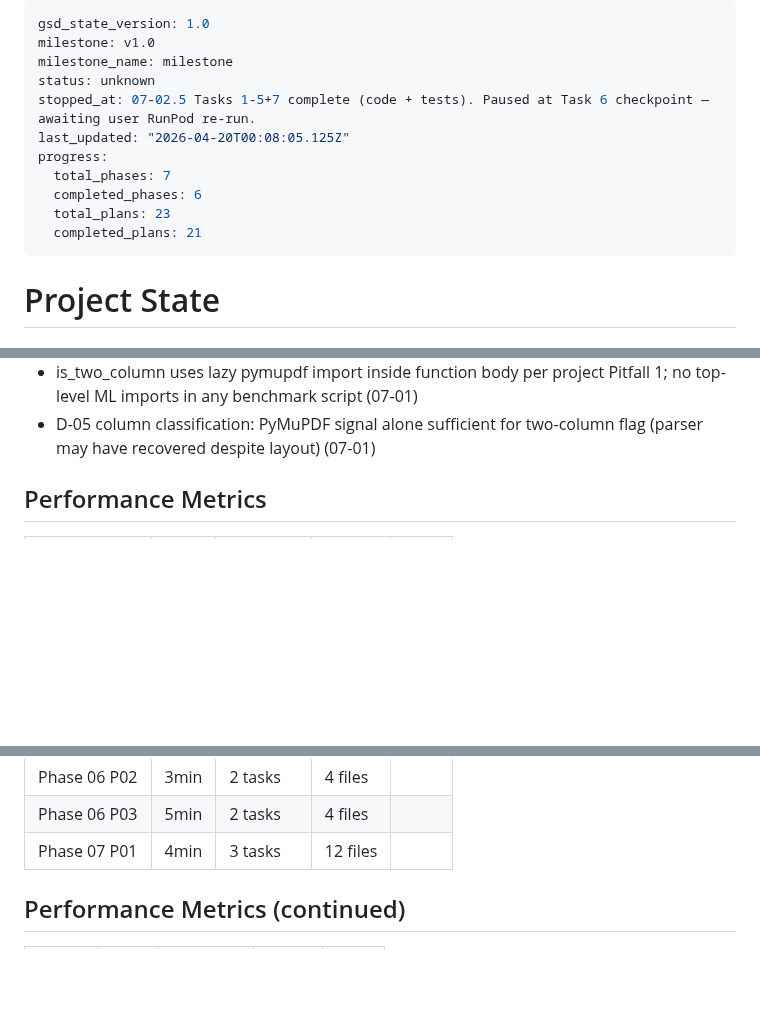
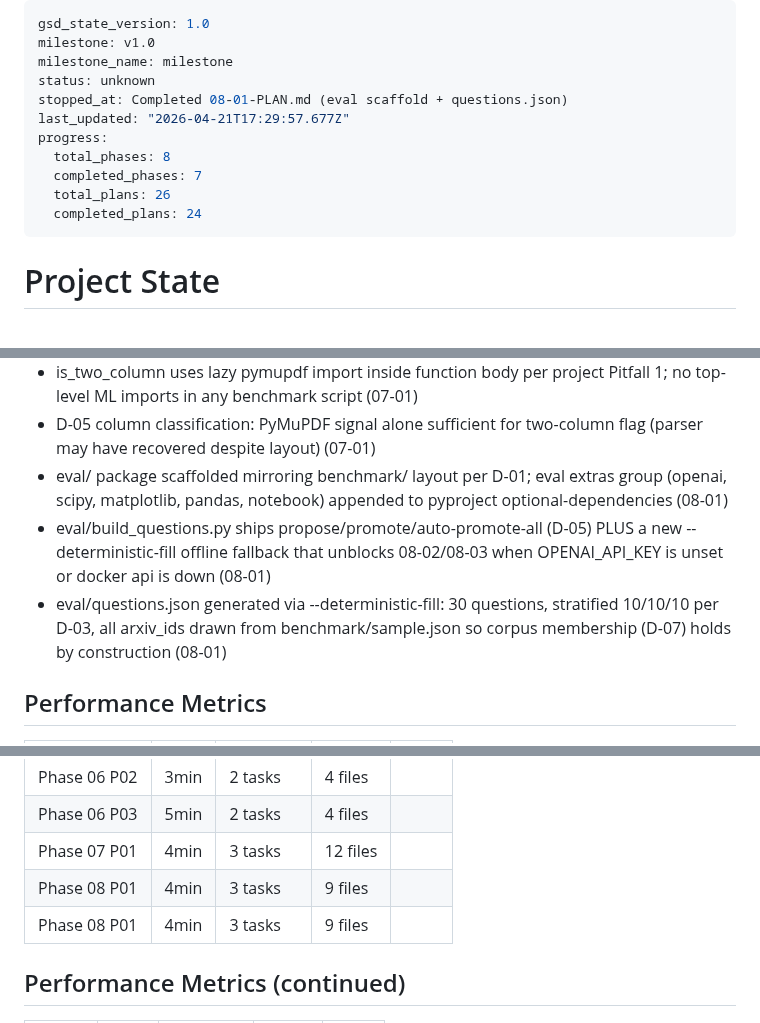
Before and after one commit to cui1104/GraphXiv, a Markdown page: .planning/STATE.md, 3 parts joined by grey strips. GitHub-like rendering; blank space fills up the shorter version.

Commit message:
docs(08-01): complete eval scaffold + question-set plan
Plan 08-01 shipped the eval/ scaffold, build_questions.py (propose +
promote + deterministic-fill), a 30-question 10/10/10 stratified
questions.json, a four-dimension rubric, and three passing unit tests.

Self-Check: PASSED. All 5 plan verification checks green:
  V1 scaffold+rubric>=40 lines, V2 pyproject eval extras,
  V3 module importable, V4 3 tests pass, V5 questions.json 30@10/10/10.

ROADMAP.md and REQUIREMENTS.md also received 08-01-related edits
(Phase 8 plans progress, EVAL-01 marked complete) but those files
have pre-existing uncommitted edits from prior sessions and are
intentionally left unstaged so the user can review them as a unit
outside this plan's scope.

Made-with: Cursor

```diff
--- a/.planning/STATE.md
+++ b/.planning/STATE.md
@@ -3,13 +3,13 @@ gsd_state_version: 1.0
 milestone: v1.0
 milestone_name: milestone
 status: unknown
-stopped_at: 07-02.5 Tasks 1-5+7 complete (code + tests). Paused at Task 6 checkpoint — awaiting user RunPod re-run.
-last_updated: "2026-04-20T00:08:05.125Z"
+stopped_at: Completed 08-01-PLAN.md (eval scaffold + questions.json)
+last_updated: "2026-04-21T17:29:57.677Z"
 progress:
-  total_phases: 7
-  completed_phases: 6
-  total_plans: 23
-  completed_plans: 21
+  total_phases: 8
+  completed_phases: 7
+  total_plans: 26
+  completed_plans: 24
 ---
 
 # Project State
@@ -100,6 +101,9 @@ See: .planning/PROJECT.md (updated 2026-04-13)
 - select_sample.py --dry-run check moved before SessionLocal() to avoid psycopg2.OperationalError when Postgres not running locally (07-01)
 - is_two_column uses lazy pymupdf import inside function body per project Pitfall 1; no top-level ML imports in any benchmark script (07-01)
 - D-05 column classification: PyMuPDF signal alone sufficient for two-column flag (parser may have recovered despite layout) (07-01)
+- eval/ package scaffolded mirroring benchmark/ layout per D-01; eval extras group (openai, scipy, matplotlib, pandas, notebook) appended to pyproject optional-dependencies (08-01)
+- eval/build_questions.py ships propose/promote/auto-promote-all (D-05) PLUS a new --deterministic-fill offline fallback that unblocks 08-02/08-03 when OPENAI_API_KEY is unset or docker api is down (08-01)
+- eval/questions.json generated via --deterministic-fill: 30 questions, stratified 10/10/10 per D-03, all arxiv_ids drawn from benchmark/sample.json so corpus membership (D-07) holds by construction (08-01)
 
 ## Performance Metrics
 
@@ -122,6 +126,8 @@ See: .planning/PROJECT.md (updated 2026-04-13)
 | Phase 06 P02 | 3min | 2 tasks | 4 files |
 | Phase 06 P03 | 5min | 2 tasks | 4 files |
 | Phase 07 P01 | 4min | 3 tasks | 12 files |
+| Phase 08 P01 | 4min | 3 tasks | 9 files |
+| Phase 08 P01 | 4min | 3 tasks | 9 files |
 
 ## Performance Metrics (continued)
 
```
Also changed, not shown: other parts of .planning/STATE.md (+2 -1 lines), 1 other file.
